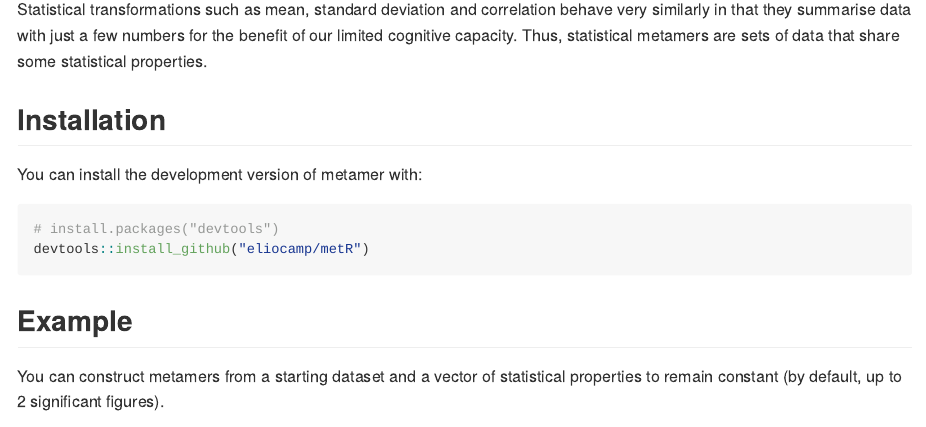
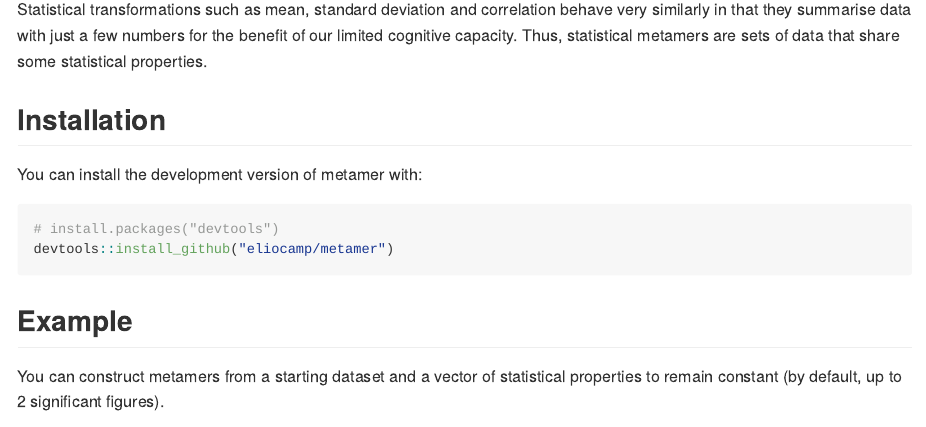
Before and after one commit to eliocamp/metamer, an R Markdown document (README.Rmd): the page in a window 1100 px wide, from 380 px down. The pictures show the output file README.md that the author committed with the source, drawn offline in the style of GitHub; badge pictures from the web are left out.

Commit message:
Update readme

````diff
--- a/README.Rmd
+++ b/README.Rmd
@@ -33,7 +33,7 @@ You can install the development version of metamer with:
 
 ``` r
 # install.packages("devtools")
-devtools::install_github("eliocamp/metR")
+devtools::install_github("eliocamp/metamer")
 ```
 
 ## Example
````
Also changed, not shown: README.md.
